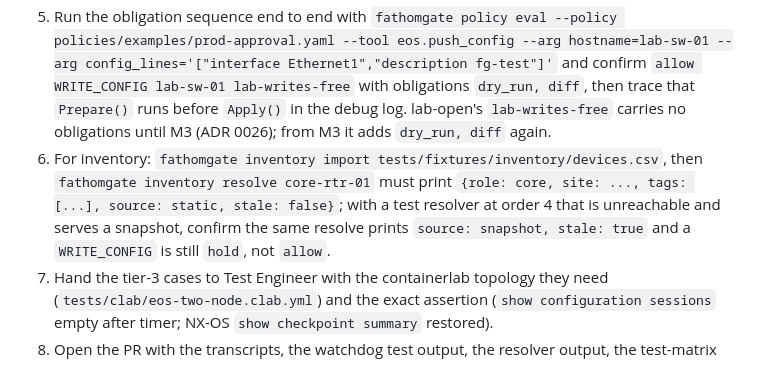
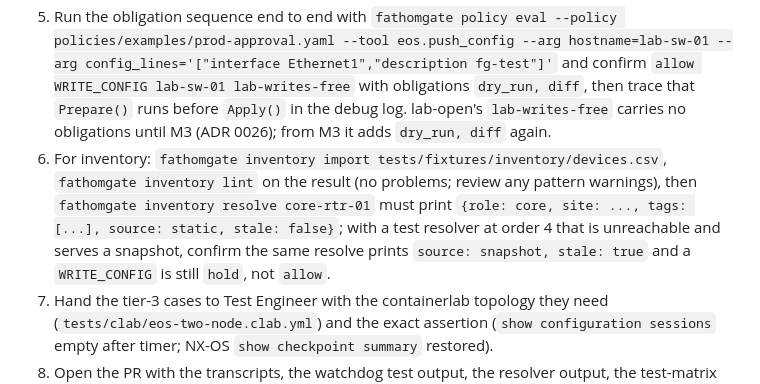
Before and after one commit to fathomgate/fathomgate, a Markdown page: .claude/agents/network-safety-engineer.md, the part around the change. Drawn GitHub-style.

```diff
--- a/.claude/agents/network-safety-engineer.md
+++ b/.claude/agents/network-safety-engineer.md
@@ -67,7 +67,7 @@ Provide the counters the fleet cap, session caps and canary-first rule need: dev
 3. Implement the driver. `go test ./internal/safety/... -race` and `golangci-lint run ./internal/safety/...`.
 4. Run the watchdog test with a compressed clock (injected `clock.Clock`, never `time.Sleep` in tests): apply, do not confirm, assert `Abort()` sequence issued once and the audit event written; restart the store mid-deadline and assert the deadline is recovered.
 5. Run the obligation sequence end to end with `fathomgate policy eval --policy policies/examples/prod-approval.yaml --tool eos.push_config --arg hostname=lab-sw-01 --arg config_lines='["interface Ethernet1","description fg-test"]'` and confirm `allow WRITE_CONFIG lab-sw-01 lab-writes-free` with obligations `dry_run, diff`, then trace that `Prepare()` runs before `Apply()` in the debug log. lab-open's `lab-writes-free` carries no obligations until M3 (ADR 0026); from M3 it adds `dry_run, diff` again.
-6. For inventory: `fathomgate inventory import tests/fixtures/inventory/devices.csv`, then `fathomgate inventory resolve core-rtr-01` must print `{role: core, site: ..., tags: [...], source: static, stale: false}`; with a test resolver at order 4 that is unreachable and serves a snapshot, confirm the same resolve prints `source: snapshot, stale: true` and a `WRITE_CONFIG` is still `hold`, not `allow`.
+6. For inventory: `fathomgate inventory import tests/fixtures/inventory/devices.csv`, `fathomgate inventory lint` on the result (no problems; review any pattern warnings), then `fathomgate inventory resolve core-rtr-01` must print `{role: core, site: ..., tags: [...], source: static, stale: false}`; with a test resolver at order 4 that is unreachable and serves a snapshot, confirm the same resolve prints `source: snapshot, stale: true` and a `WRITE_CONFIG` is still `hold`, not `allow`.
 7. Hand the tier-3 cases to Test Engineer with the containerlab topology they need (`tests/clab/eos-two-node.clab.yml`) and the exact assertion (`show configuration sessions` empty after timer; NX-OS `show checkpoint summary` restored).
 8. Open the PR with the transcripts, the watchdog test output, the resolver output, the test-matrix rows exercised (Device tagged `lab`, config write; Device role `core`, config write; Diff drift; Timed rollback fires; Watchdog rollback; Fan-out above cap; Canary-first ordering), and the spec updated in the same PR.
 
```
Also changed, not shown: CLAUDE.md (+1 -1 lines).
